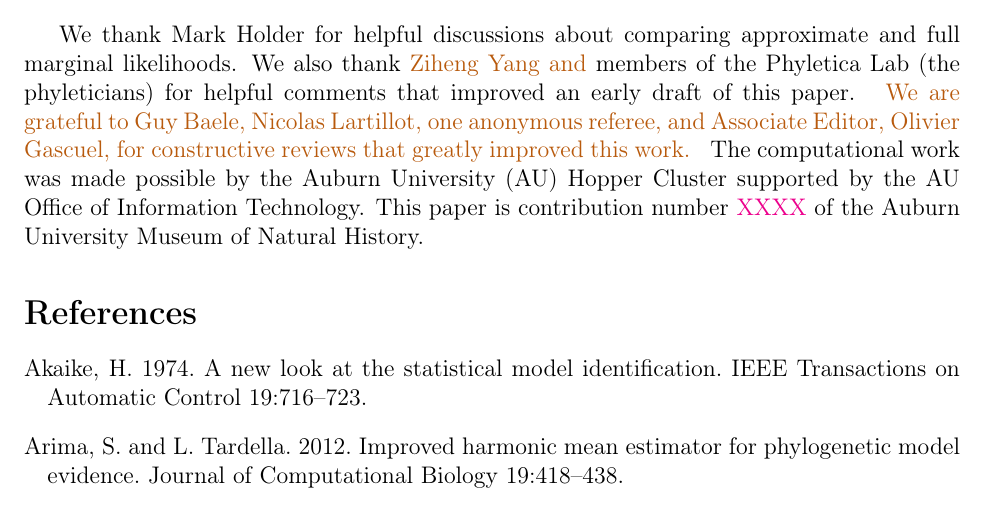
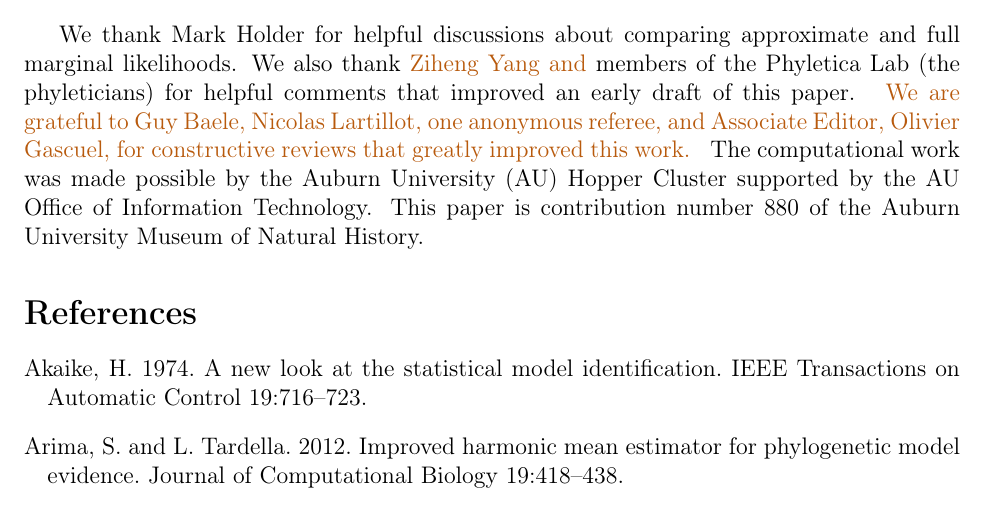
Before and after one commit to joaks1/marginal-likelihood-review, a LaTeX paper (main.tex, which reads acknowledgments.tex): part of page 25 of 38, cut so that both start at the same text. Compiled offline with pdfLaTeX.

Commit message:
Updating acknowledgments of ms.
Adding AMNH number.

```diff
--- a/acknowledgments.tex
+++ b/acknowledgments.tex
@@ -11,5 +11,5 @@ The computational work was made possible by the Auburn University (AU) Hopper
 Cluster supported by the AU Office of Information Technology.
 % This work was possible thanks to funding provided to JRO from the National
 % Science Foundation (DBI 1308885 and DEB 1656004).
-This paper is contribution number \highLight{XXXX} of the Auburn University
+This paper is contribution number 880 of the Auburn University
 Museum of Natural History.
```
